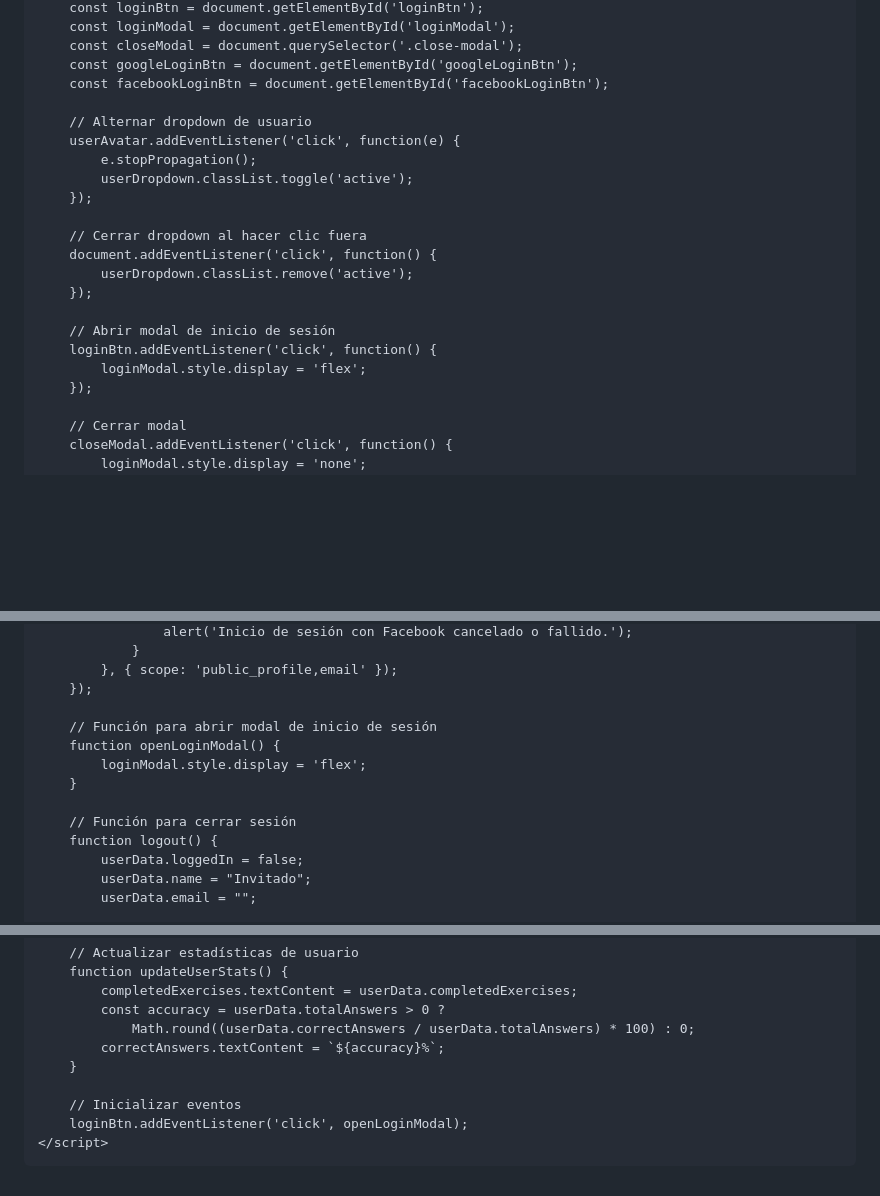
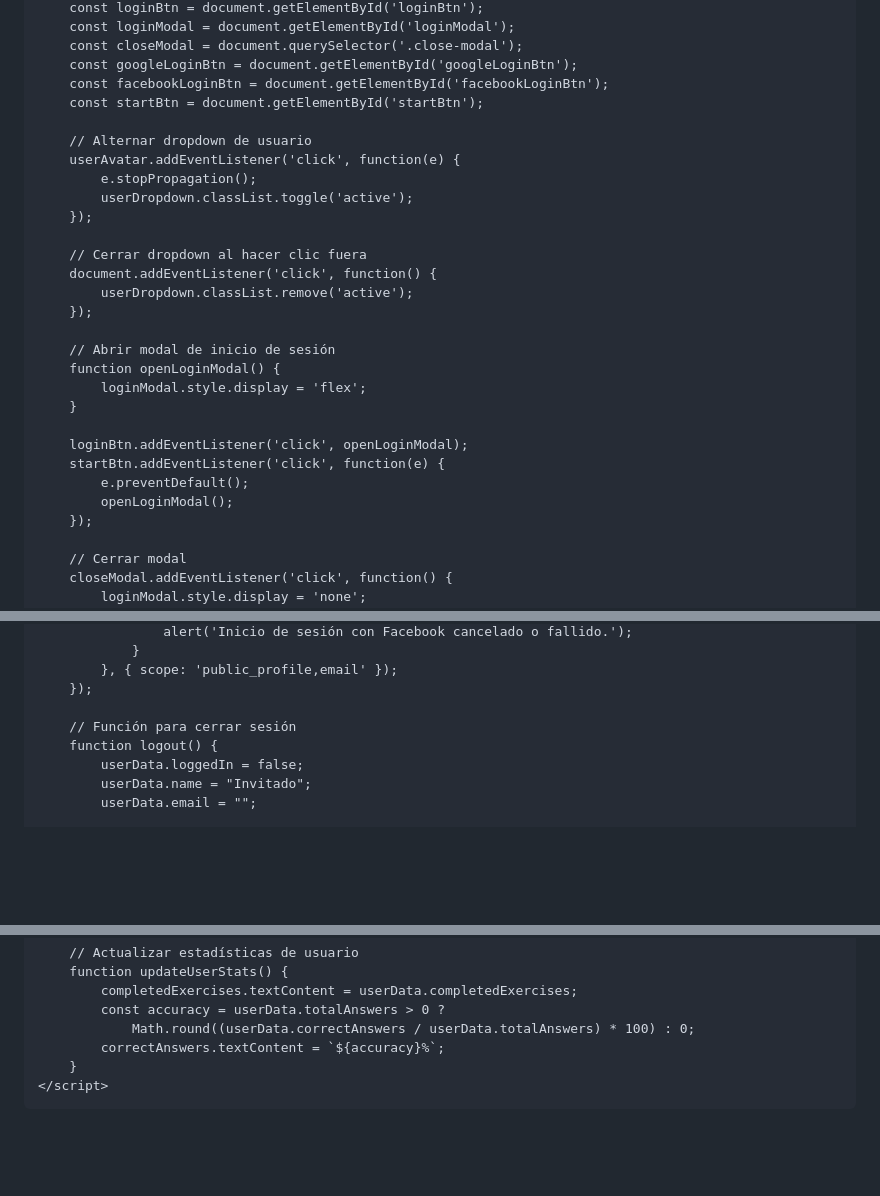
Before and after one commit to AyoubElouardy/Practicaejercicios, a Markdown page: README.md, 3 parts joined by grey strips. Rendered like a GitHub page; blank space fills up the shorter version.

```diff
--- a/README.md
+++ b/README.md
@@ -691,6 +691,7 @@
         const closeModal = document.querySelector('.close-modal');
         const googleLoginBtn = document.getElementById('googleLoginBtn');
         const facebookLoginBtn = document.getElementById('facebookLoginBtn');
+        const startBtn = document.getElementById('startBtn');
 
         // Alternar dropdown de usuario
         userAvatar.addEventListener('click', function(e) {
@@ -704,8 +705,14 @@
         });
 
         // Abrir modal de inicio de sesión
-        loginBtn.addEventListener('click', function() {
+        function openLoginModal() {
             loginModal.style.display = 'flex';
+        }
+
+        loginBtn.addEventListener('click', openLoginModal);
+        startBtn.addEventListener('click', function(e) {
+            e.preventDefault();
+            openLoginModal();
         });
 
         // Cerrar modal
@@ -773,11 +780,6 @@
             }, { scope: 'public_profile,email' });
         });
 
-        // Función para abrir modal de inicio de sesión
-        function openLoginModal() {
-            loginModal.style.display = 'flex';
-        }
-
         // Función para cerrar sesión
         function logout() {
             userData.loggedIn = false;
@@ -811,9 +813,6 @@
                 Math.round((userData.correctAnswers / userData.totalAnswers) * 100) : 0;
             correctAnswers.textContent = `${accuracy}%`;
         }
-
-        // Inicializar eventos
-        loginBtn.addEventListener('click', openLoginModal);
     </script>
 </body>
 </html>
```
Also changed, not shown: other parts of README.md (+1 -1 lines).
